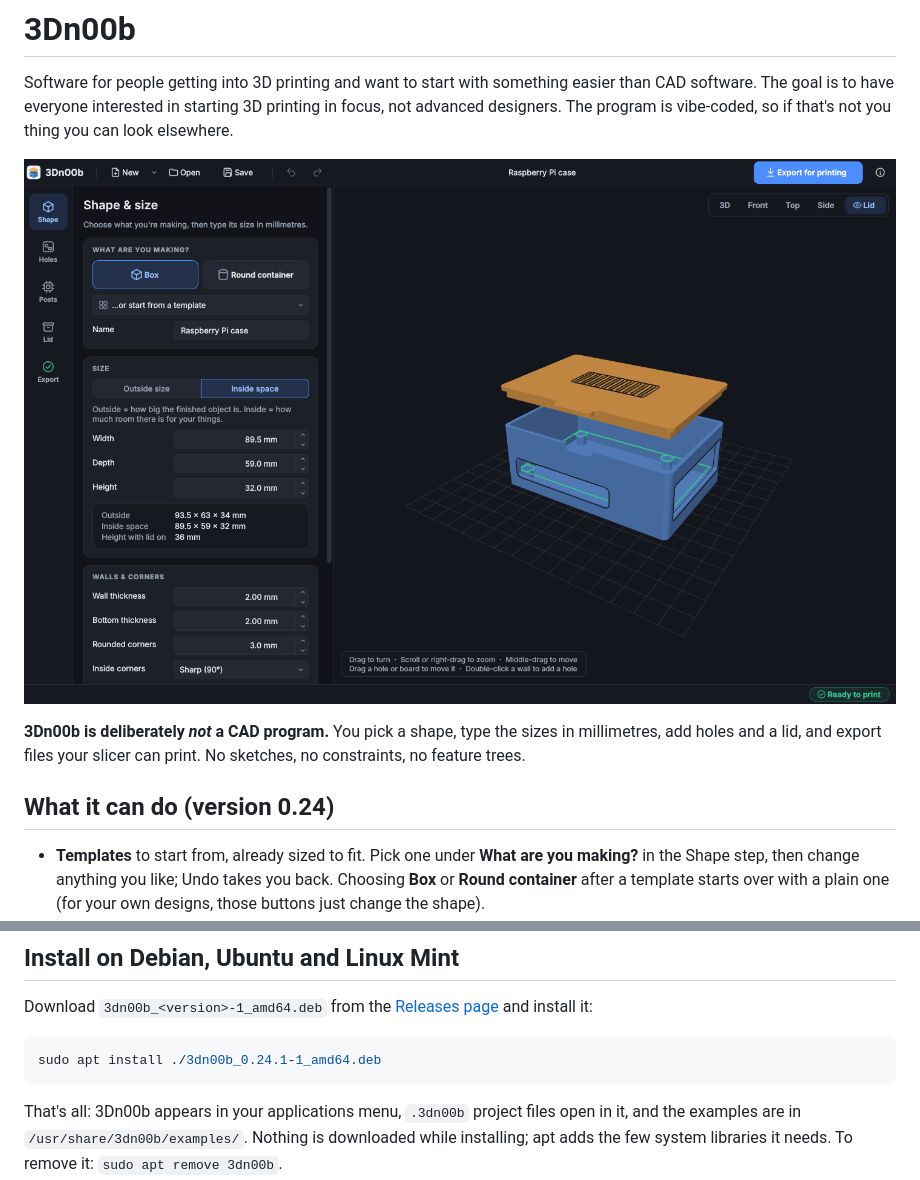
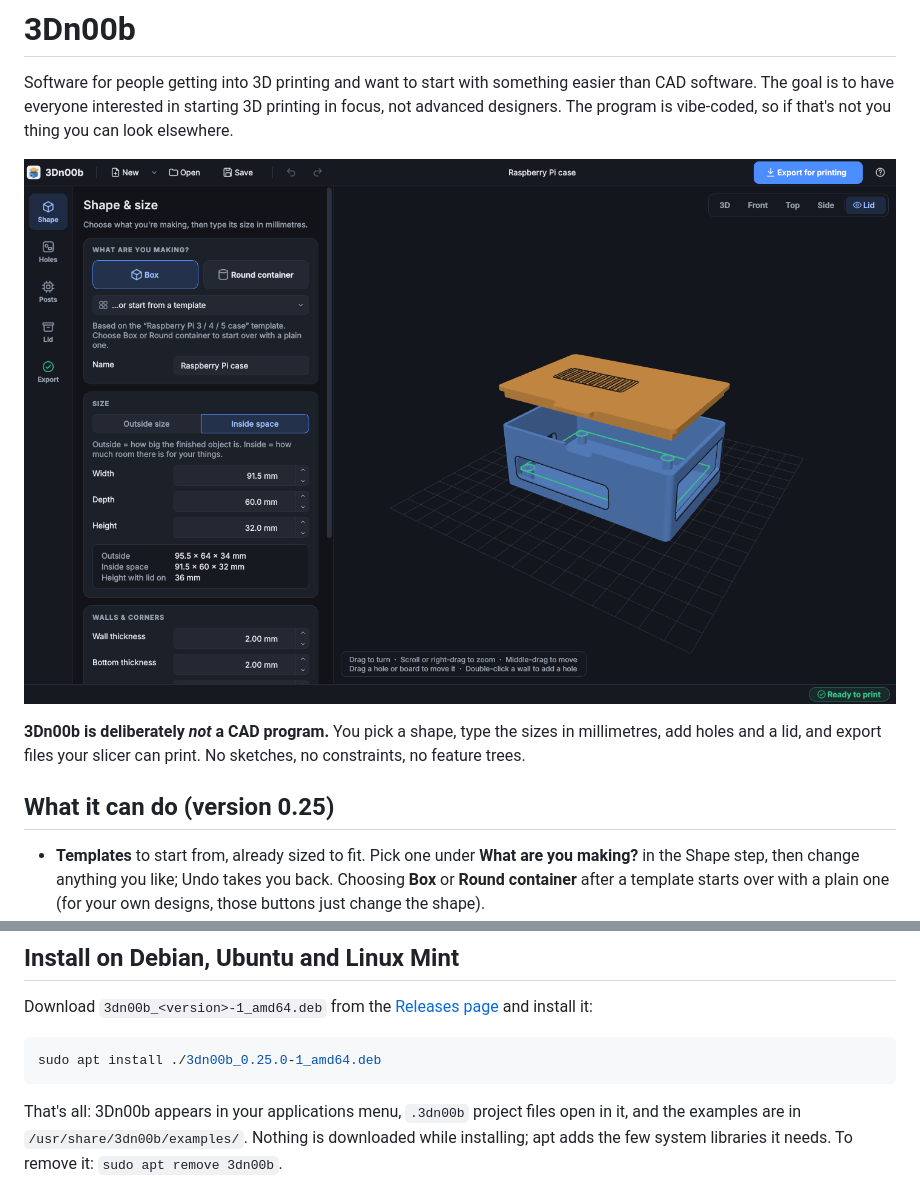
Before and after one commit to githak/3Dn00b, a Markdown page: README.md, 2 parts joined by grey strips. GitHub-like rendering; pictures changed too: docs/screenshot.png.

````diff
--- a/README.md
+++ b/README.md
@@ -8,7 +8,7 @@ Software for people getting into 3D printing and want to start with something ea
 sizes in millimetres, add holes and a lid, and export files your slicer can
 print. No sketches, no constraints, no feature trees.
 
-## What it can do (version 0.24)
+## What it can do (version 0.25)
 
 - **Templates** to start from, already sized to fit. Pick one under **What are you making?**
   in the Shape step, then change anything you like; Undo takes you back.
@@ -93,7 +93,7 @@ Download `3dn00b_<version>-1_amd64.deb` from the
 [Releases page](https://github.com/githak/3Dn00b/releases) and install it:
 
 ```bash
-sudo apt install ./3dn00b_0.24.1-1_amd64.deb
+sudo apt install ./3dn00b_0.25.0-1_amd64.deb
 ```
 
 That's all: 3Dn00b appears in your applications menu, `.3dn00b` project files open
````
Also changed, not shown: docs/PRODUCT.md (+13 -0 lines), 5 other files.
